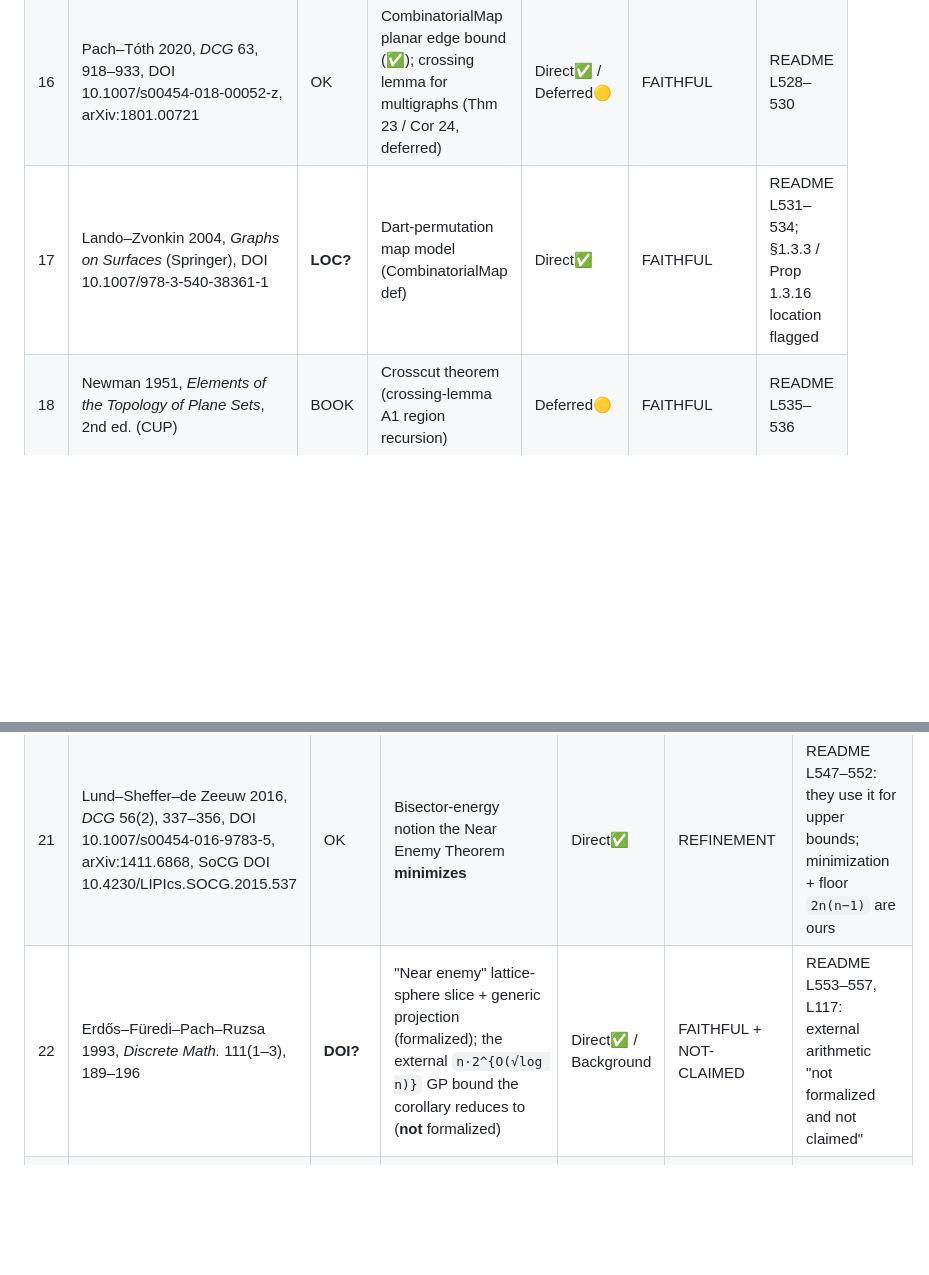
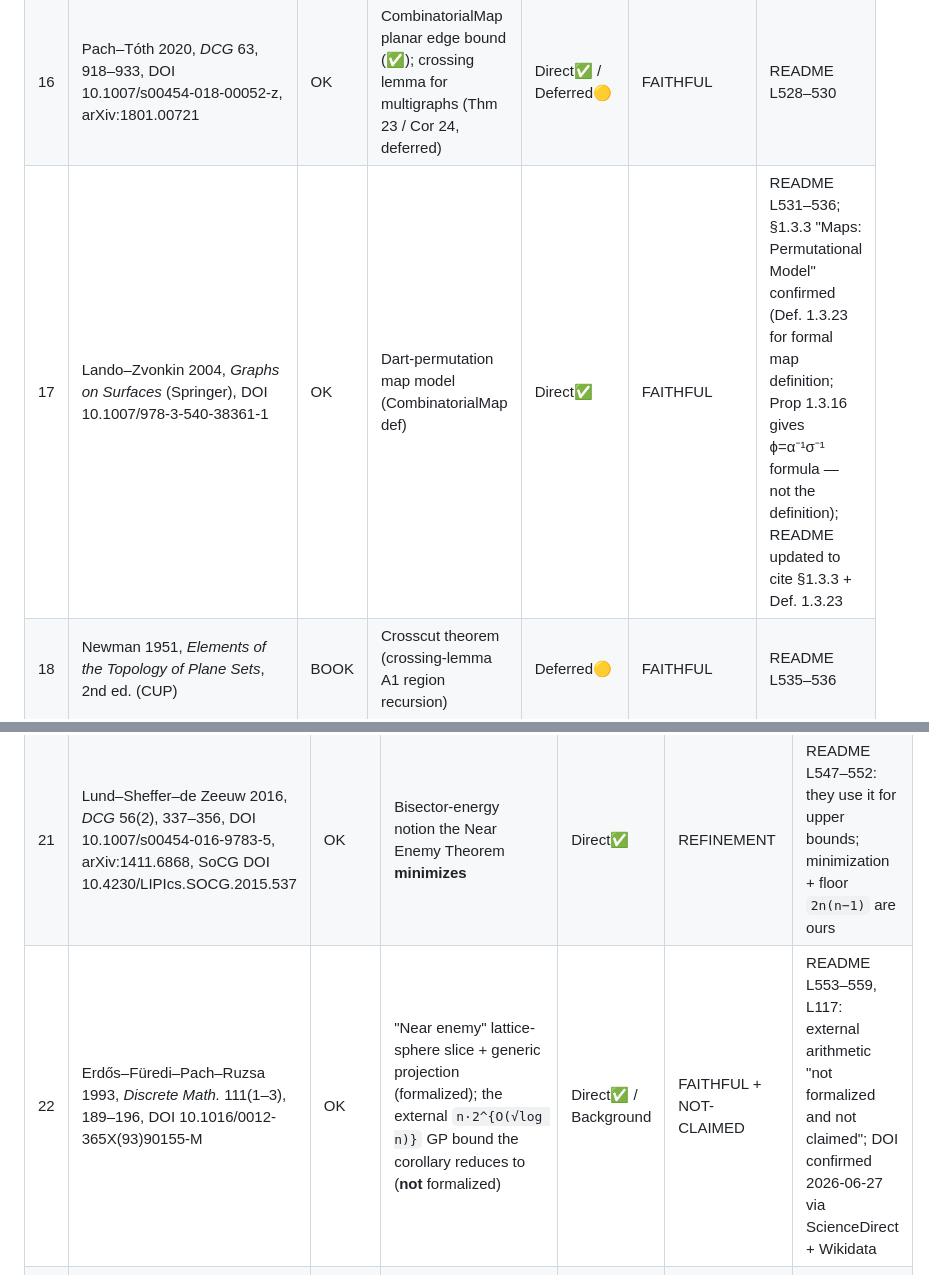
Before and after one commit to mysticflounder/lean-formalizations, a Markdown page: docs/citation-verification-matrix-2026-06-23.md, 2 parts joined by grey strips. Rendered like a GitHub page; blank space fills up the shorter version.

```diff
--- a/docs/citation-verification-matrix-2026-06-23.md
+++ b/docs/citation-verification-matrix-2026-06-23.md
@@ -73,7 +73,7 @@ source · `NOT-CLAIMED` = cited result explicitly not formalized/claimed ·
 | 14 | Leighton 1983, *Complexity Issues in VLSI* (MIT Press), ISBN 978-0-262-12104-0 | BOOK | Independent crossing-lemma origin | Background | CONTEXTUAL | README L523–524 |
 | 15 | Székely 1997, *CPC* 6(3), 353–358, DOI 10.1017/S0963548397002976 | OK | Crossing-number method for Erdős problems | Background | CONTEXTUAL | README L525–527 |
 | 16 | Pach–Tóth 2020, *DCG* 63, 918–933, DOI 10.1007/s00454-018-00052-z, arXiv:1801.00721 | OK | CombinatorialMap planar edge bound (✅); crossing lemma for multigraphs (Thm 23 / Cor 24, deferred) | Direct✅ / Deferred🟡 | FAITHFUL | README L528–530 |
-| 17 | Lando–Zvonkin 2004, *Graphs on Surfaces* (Springer), DOI 10.1007/978-3-540-38361-1 | **LOC?** | Dart-permutation map model (CombinatorialMap def) | Direct✅ | FAITHFUL | README L531–534; §1.3.3 / Prop 1.3.16 location flagged |
+| 17 | Lando–Zvonkin 2004, *Graphs on Surfaces* (Springer), DOI 10.1007/978-3-540-38361-1 | OK | Dart-permutation map model (CombinatorialMap def) | Direct✅ | FAITHFUL | README L531–536; §1.3.3 "Maps: Permutational Model" confirmed (Def. 1.3.23 for formal map definition; Prop 1.3.16 gives ϕ=α⁻¹σ⁻¹ formula — not the definition); README updated to cite §1.3.3 + Def. 1.3.23 |
 | 18 | Newman 1951, *Elements of the Topology of Plane Sets*, 2nd ed. (CUP) | BOOK | Crosscut theorem (crossing-lemma A1 region recursion) | Deferred🟡 | FAITHFUL | README L535–536 |
 | 19 | Pommerenke 1992, *Boundary Behaviour of Conformal Maps* (Springer), ISBN 978-3-540-54751-8 | BOOK | Conformal-map boundary behaviour (crossing-lemma WIP) | Deferred🟡 | FAITHFUL | README L537–538 |
 
@@ -83,7 +83,7 @@ source · `NOT-CLAIMED` = cited result explicitly not formalized/claimed ·
 |---|---|---|---|---|---|---|
 | 20 | Mazur–Ulam 1932, *C. R. Acad. Sci. Paris* 194, 946–948 | BOOK | Linear reduction for two-point isometry classification; the "≤2 isometries fix two points in ℝ²" count is an elementary corollary | Direct✅ | REFINEMENT | README L542–546: count is folklore, not attributed to the MU paper |
 | 21 | Lund–Sheffer–de Zeeuw 2016, *DCG* 56(2), 337–356, DOI 10.1007/s00454-016-9783-5, arXiv:1411.6868, SoCG DOI 10.4230/LIPIcs.SOCG.2015.537 | OK | Bisector-energy notion the Near Enemy Theorem **minimizes** | Direct✅ | REFINEMENT | README L547–552: they use it for upper bounds; minimization + floor `2n(n−1)` are ours |
-| 22 | Erdős–Füredi–Pach–Ruzsa 1993, *Discrete Math.* 111(1–3), 189–196 | **DOI?** | "Near enemy" lattice-sphere slice + generic projection (formalized); the external `n·2^{O(√log n)}` GP bound the corollary reduces to (**not** formalized) | Direct✅ / Background | FAITHFUL + NOT-CLAIMED | README L553–557, L117: external arithmetic "not formalized and not claimed" |
+| 22 | Erdős–Füredi–Pach–Ruzsa 1993, *Discrete Math.* 111(1–3), 189–196, DOI 10.1016/0012-365X(93)90155-M | OK | "Near enemy" lattice-sphere slice + generic projection (formalized); the external `n·2^{O(√log n)}` GP bound the corollary reduces to (**not** formalized) | Direct✅ / Background | FAITHFUL + NOT-CLAIMED | README L553–559, L117: external arithmetic "not formalized and not claimed"; DOI confirmed 2026-06-27 via ScienceDirect + Wikidata |
 | 23 | Solymosi–Tao 2012, *DCG* 48(2), 255–280, DOI 10.1007/s00454-012-9420-x, arXiv:1103.2926 | OK | §5.1 generic-projection-keeps-general-position trick (Near Enemy construction) | Direct✅ | FAITHFUL | README L558–561 (issue corrected 48(3)→48(2)) |
 | 24 | **Dumitrescu 2006**, *DCG* 36(4), 503–509, DOI 10.1007/s00454-006-1262-y | OK | eq. (5) isosceles count `(11n²−18n)/12` — headline of `IsoscelesCounting/` | Direct✅ | REFINEMENT | faithfulness doc §1 (scout-firsthand): circumscribed branch is a disclosed conditional restriction; naming hazards resolved |
 | 25 | Nivasch–Pach–Pinchasi–Zerbib 2013, *J. Comput. Geom.* 4(1), 1–12, DOI 10.20382/jocg.v4i1a1, arXiv:1207.1266 | OK | Independent secondary confirmation of Dumitrescu's constant (credits + sharpens) | Background | CONTEXTUAL | faithfulness doc §1.2; README L573–576 |
```
Also changed, not shown: other parts of docs/citation-verification-matrix-2026-06-23.md (+12 -13 lines), README.md (+8 -6 lines).
